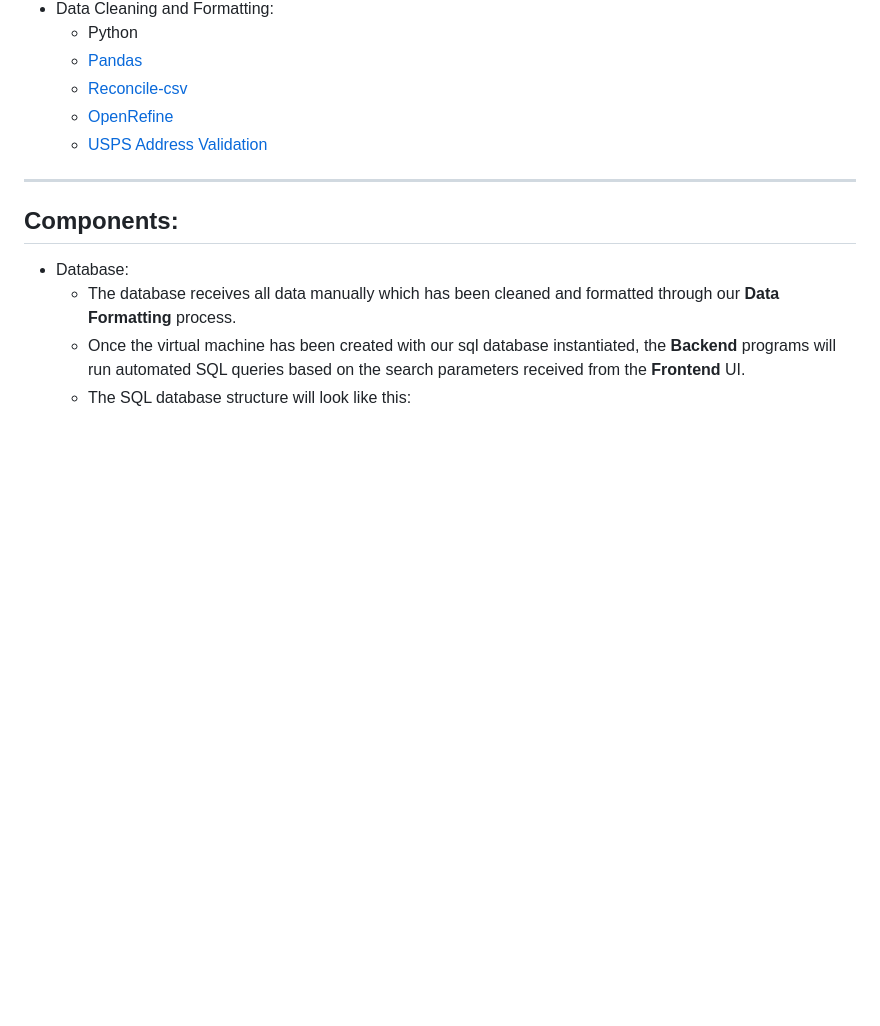
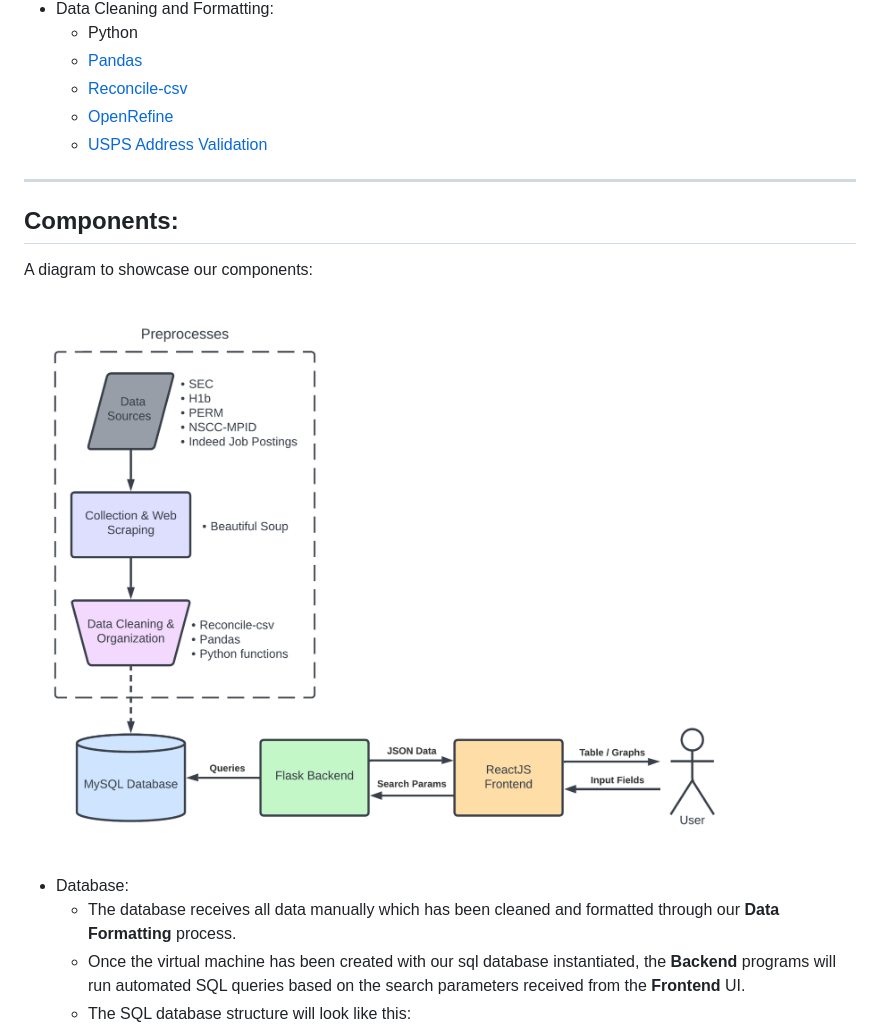
Before and after one commit to ashleyyeah/HFT-Job-Search, a Markdown page: FinalProject.md, the part around the change. GitHub-like rendering; pictures changed too: Images/HFT-Project-Architecture.png (added); blank space fills up the shorter version.

Commit message:
add architecture diagram to report

```diff
--- a/FinalProject.md
+++ b/FinalProject.md
@@ -56,6 +56,11 @@
     - [USPS Address Validation](https://github.com/IndianaCHE/USPS-Address-Verifier)
 ***
 ## Components:
+
+  A diagram to showcase our components:
+
+  ![alt_text](Images/HFT-Project-Architecture.png)
+
   - Database:
     - The database receives all data manually which has been cleaned and formatted through our **Data Formatting** process.
     - Once the virtual machine has been created with our sql database instantiated, the **Backend** programs will run automated SQL queries based on the search parameters received from the **Frontend** UI.
```
